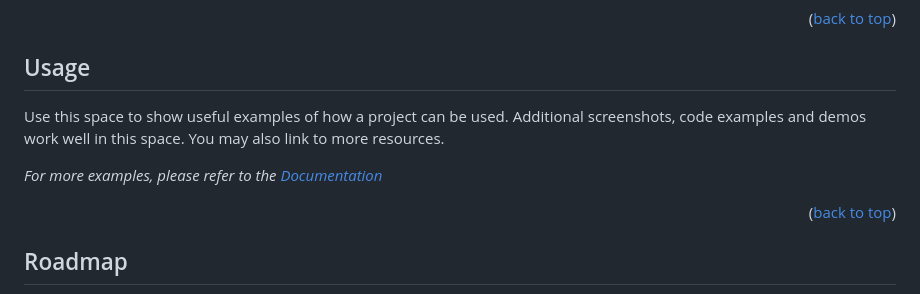
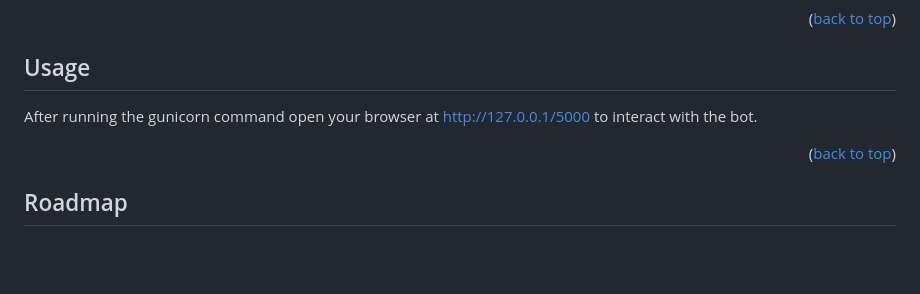
Before and after one commit to VUGANEZAPATRICE/resto-chatbot, a Markdown page: README.md, the part around the change. GitHub-like rendering; blank space fills up the shorter version.

```diff
--- a/README.md
+++ b/README.md
@@ -145,9 +145,7 @@ _Below is an example of how you can instruct your audience on installing and set
 <!-- USAGE EXAMPLES -->
 ## Usage
 
-Use this space to show useful examples of how a project can be used. Additional screenshots, code examples and demos work well in this space. You may also link to more resources.
-
-_For more examples, please refer to the [Documentation](https://example.com)_
+After running the gunicorn command open your browser at http://127.0.0.1/5000 to interact with the bot.
 
 <p align="right">(<a href="#readme-top">back to top</a>)</p>
 
```
